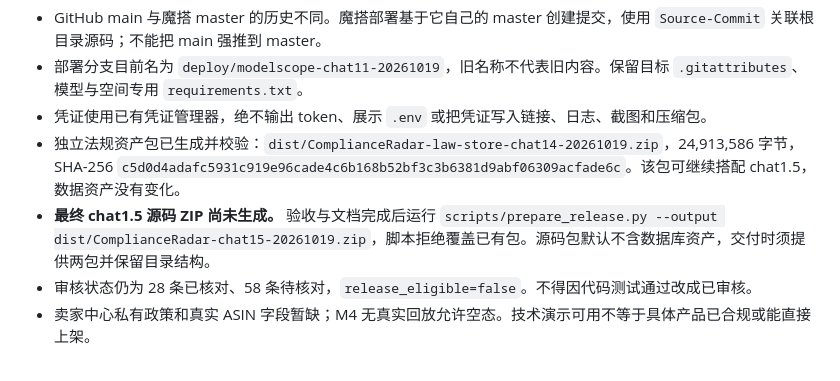
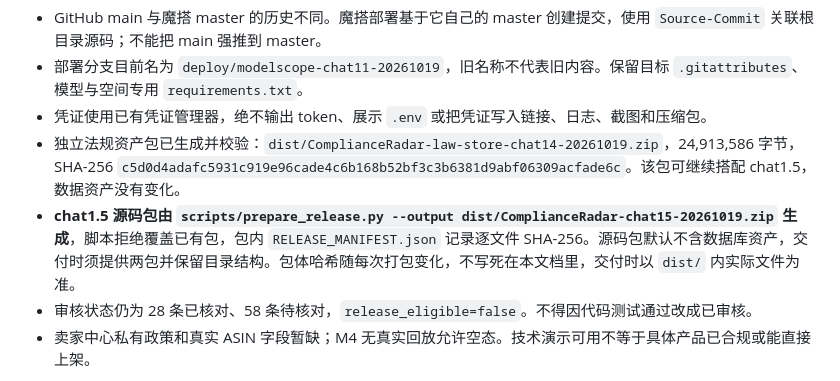
Before and after one commit to cristiano138/Chinese-Enterprises-Going-Global-Radar, a Markdown page: docs/DeepSeek接手提示词-当前状态.md, the part around the change. GitHub-like rendering.

Commit message:
docs: state the release package command instead of a pending ZIP

```diff
--- a/docs/DeepSeek接手提示词-当前状态.md
+++ b/docs/DeepSeek接手提示词-当前状态.md
@@ -131,7 +131,7 @@ Set-Location -LiteralPath 'E:\workbuddy\2026-10-14-01-02-52\compliance-radar'
 - 部署分支目前名为 `deploy/modelscope-chat11-20261019`，旧名称不代表旧内容。保留目标 `.gitattributes`、模型与空间专用 `requirements.txt`。
 - 凭证使用已有凭证管理器，绝不输出 token、展示 `.env` 或把凭证写入链接、日志、截图和压缩包。
 - 独立法规资产包已生成并校验：`dist/ComplianceRadar-law-store-chat14-20261019.zip`，24,913,586 字节，SHA-256 `c5d0d4adafc5931c919e96cade4c6b168b52bf3c3b6381d9abf06309acfade6c`。该包可继续搭配 chat1.5，数据资产没有变化。
-- **最终 chat1.5 源码 ZIP 尚未生成。** 验收与文档完成后运行 `scripts/prepare_release.py --output dist/ComplianceRadar-chat15-20261019.zip`，脚本拒绝覆盖已有包。源码包默认不含数据库资产，交付时须提供两包并保留目录结构。
+- **chat1.5 源码包由 `scripts/prepare_release.py --output dist/ComplianceRadar-chat15-20261019.zip` 生成**，脚本拒绝覆盖已有包，包内 `RELEASE_MANIFEST.json` 记录逐文件 SHA-256。源码包默认不含数据库资产，交付时须提供两包并保留目录结构。包体哈希随每次打包变化，不写死在本文档里，交付时以 `dist/` 内实际文件为准。
 - 审核状态仍为 28 条已核对、58 条待核对，`release_eligible=false`。不得因代码测试通过改成已审核。
 - 卖家中心私有政策和真实 ASIN 字段暂缺；M4 无真实回放允许空态。技术演示可用不等于具体产品已合规或能直接上架。
 
```
